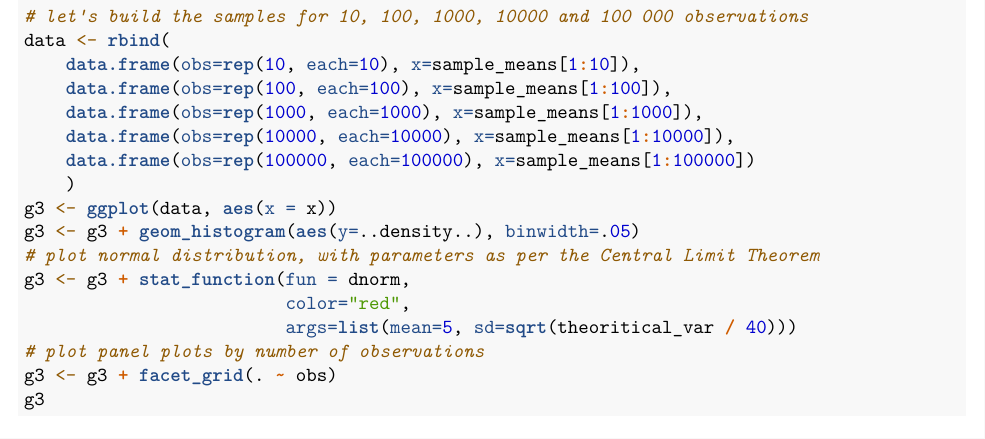
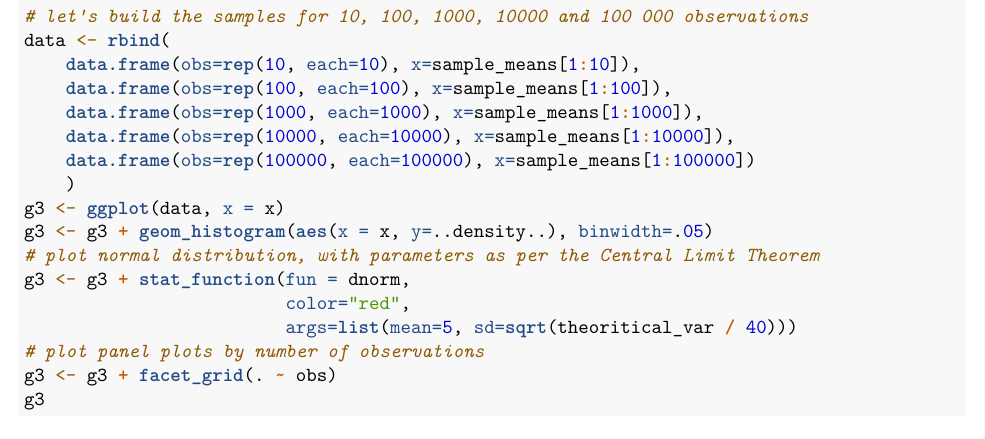
Before and after one commit to fatzh/StatInf-PeerAssignment, an R Markdown document (project1.Rmd): part of page 4 of 4, cut so that both start at the same text. Rendered offline with R 4.5, knitr and Pandoc, then LaTeX, with nearby package versions; both versions are drawn in the output format of the newer one; some code elsewhere in the file could not run offline.

Commit message:
updated presentation

````diff
--- a/project1.Rmd
+++ b/project1.Rmd
@@ -1,6 +1,6 @@
 ---
 title: "Statistical Inference Project"
-output: html_document
+output: pdf_document
 ---
 
 ```{r global_options, include=FALSE}
@@ -138,8 +138,8 @@ data <- rbind(
     data.frame(obs=rep(10000, each=10000), x=sample_means[1:10000]),
     data.frame(obs=rep(100000, each=100000), x=sample_means[1:100000])
     )
-g3 <- ggplot(data, aes(x = x))
-g3 <- g3 + geom_histogram(aes(y=..density..), binwidth=.05)
+g3 <- ggplot(data, x = x)
+g3 <- g3 + geom_histogram(aes(x = x, y=..density..), binwidth=.05)
 # plot normal distribution, with parameters as per the Central Limit Theorem
 g3 <- g3 + stat_function(fun = dnorm,
                          color="red",
````
Also changed, not shown: project1.html, project1.pdf, project1_files/figure-latex/unnamed-chunk-5-1.pdf, project1_files/figure-latex/unnamed-chunk-6-1.pdf, project1_files/figure-latex/unnamed-chunk-7-1.pdf.
